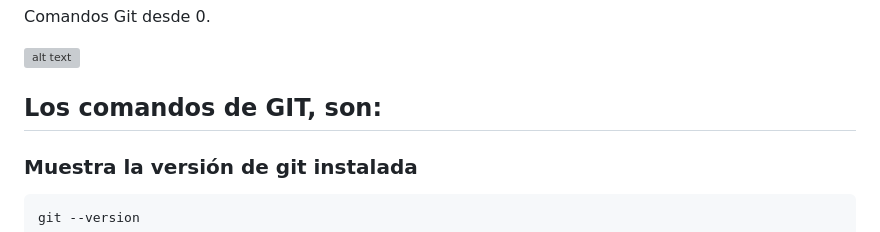
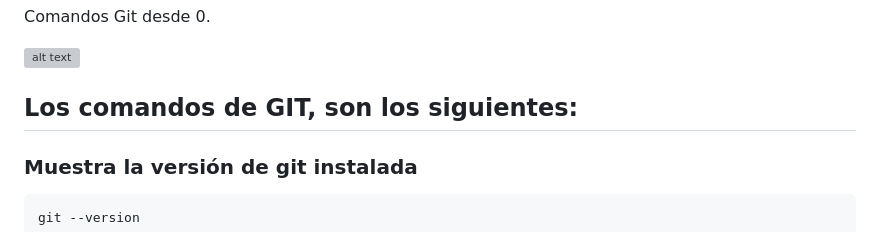
Before and after one commit to JavierCatalanP/GIT, a Markdown page: README.md, the part around the change. Rendered like a GitHub page; grey boxes are pictures that could not be loaded.

```diff
--- a/README.md
+++ b/README.md
@@ -4,7 +4,7 @@ Comandos Git desde 0.
 
 ![alt text](https://d1jnx9ba8s6j9r.cloudfront.net/blog/wp-content/uploads/2016/11/Git-Architechture-Git-Tutorial-Edureka-2.png)
 
-## Los comandos de GIT, son:
+## Los comandos de GIT, son los siguientes:
 
 ### Muestra la versión de git instalada
 
```
